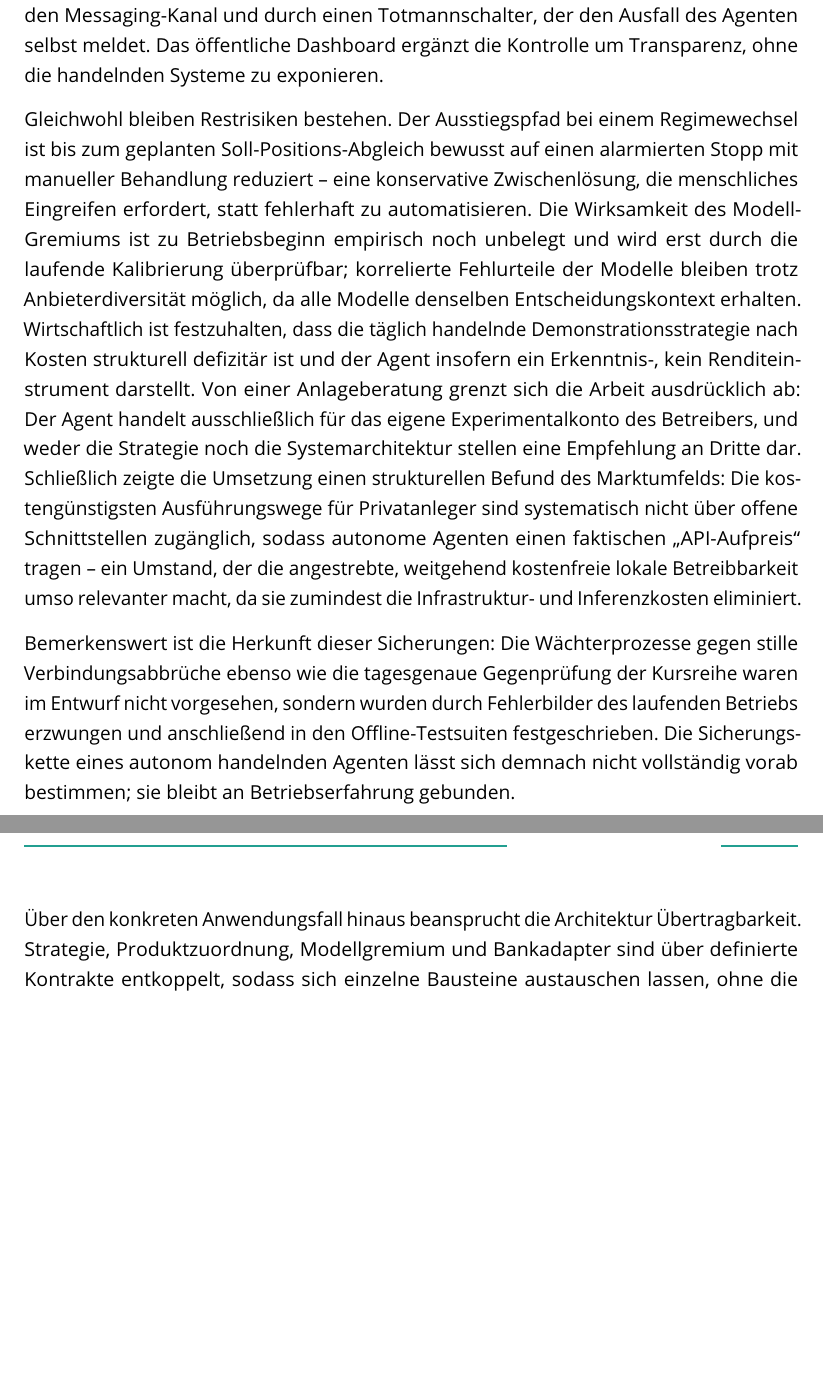
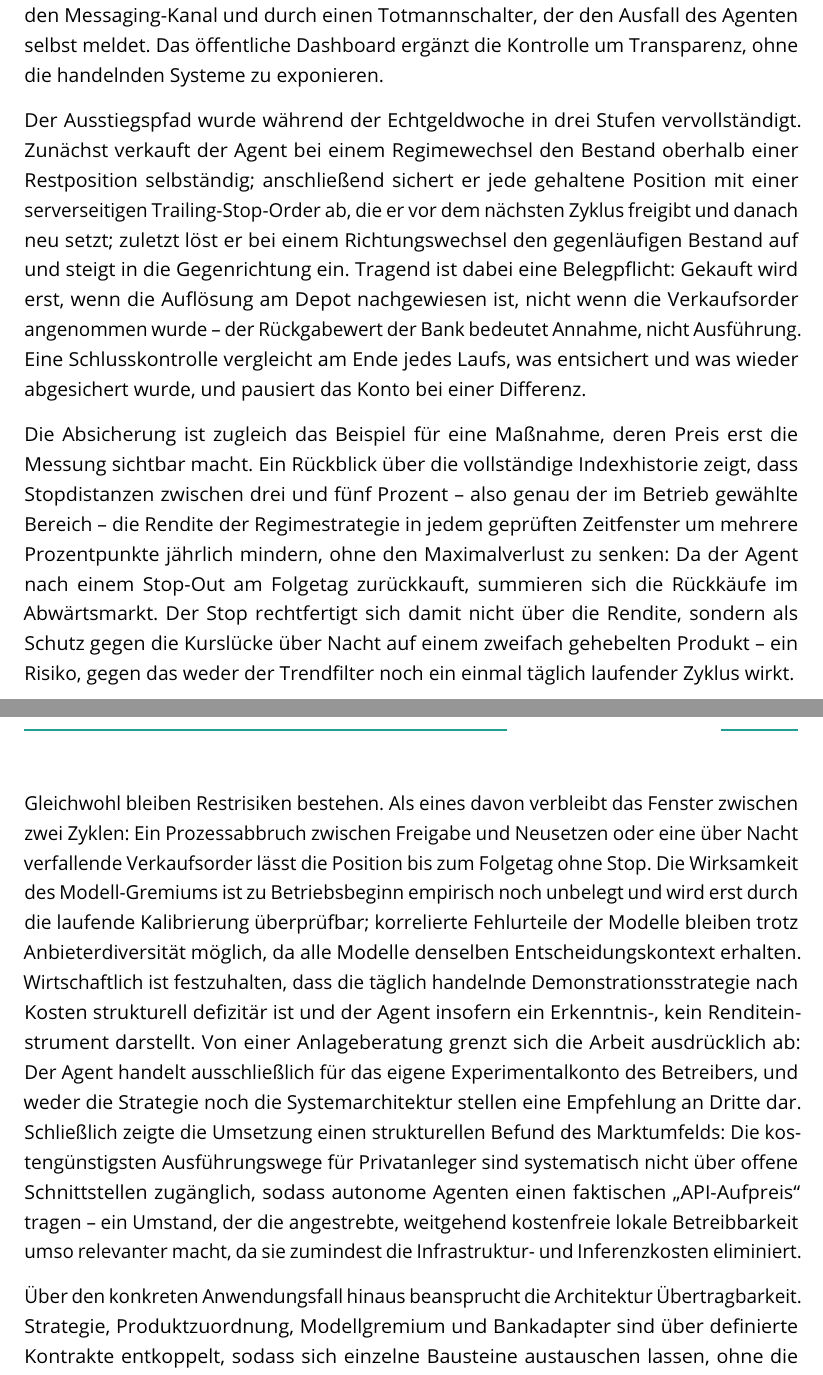
Before and after one commit to rollandkiss/FOM_Projektarbeit_KI_by_KlemensWaldhoer_AlexanderFischer-RollandKiss_31JUL2026_V1.0, a LaTeX document (main.tex, which reads kapitel/03_umsetzung.tex): two parts of pages 31 and 32 of 68, joined at a grey line, cut so that both start at the same text, the shorter picture padded with empty space. Compiled offline with pdfLaTeX.

Commit message:
UPDATE - Kapitel 3 ergänzt um die Agent Autonomie für Schutzorders (TRAILING STOPS) nach Kauf sowie automatischer Löschung bei Trendwechsel.

```diff
--- a/kapitel/03_umsetzung.tex
+++ b/kapitel/03_umsetzung.tex
@@ -476,10 +479,30 @@ regulatorisch erzwungenen Kontrollpunkt, durch den in Echtzeit wirksamen Not-Aus
 Agenten selbst meldet. Das öffentliche Dashboard ergänzt die Kontrolle um
 Transparenz, ohne die handelnden Systeme zu exponieren.
 
-Gleichwohl bleiben Restrisiken bestehen. Der Ausstiegspfad bei einem Regimewechsel
-ist bis zum geplanten Soll-Positions-Abgleich bewusst auf einen alarmierten Stopp
-mit manueller Behandlung reduziert -- eine konservative Zwischenlösung, die
-menschliches Eingreifen erfordert, statt fehlerhaft zu automatisieren. Die
+Der Ausstiegspfad wurde während der Echtgeldwoche in drei Stufen vervollständigt.
+Zunächst verkauft der Agent bei einem Regimewechsel den Bestand oberhalb einer
+Restposition selbständig; anschließend sichert er jede gehaltene Position mit einer
+serverseitigen Trailing-Stop-Order ab, die er vor dem nächsten Zyklus freigibt und
+danach neu setzt; zuletzt löst er bei einem Richtungswechsel den gegenläufigen
+Bestand auf und steigt in die Gegenrichtung ein. Tragend ist dabei eine Belegpflicht:
+Gekauft wird erst, wenn die Auflösung am Depot nachgewiesen ist, nicht wenn die
+Verkaufsorder angenommen wurde -- der Rückgabewert der Bank bedeutet Annahme, nicht
+Ausführung. Eine Schlusskontrolle vergleicht am Ende jedes Laufs, was entsichert und
+was wieder abgesichert wurde, und pausiert das Konto bei einer Differenz.
+
+Die Absicherung ist zugleich das Beispiel für eine Maßnahme, deren Preis erst die
+Messung sichtbar macht. Ein Rückblick über die vollständige Indexhistorie zeigt, dass
+Stopdistanzen zwischen drei und fünf Prozent -- also genau der im Betrieb gewählte
+Bereich -- die Rendite der Regimestrategie in jedem geprüften Zeitfenster um mehrere
+Prozentpunkte jährlich mindern, ohne den Maximalverlust zu senken: Da der Agent nach
+einem Stop-Out am Folgetag zurückkauft, summieren sich die Rückkäufe im Abwärtsmarkt.
+Der Stop rechtfertigt sich damit nicht über die Rendite, sondern als Schutz gegen die
+Kurslücke über Nacht auf einem zweifach gehebelten Produkt -- ein Risiko, gegen das
+weder der Trendfilter noch ein einmal täglich laufender Zyklus wirkt.
+
+Gleichwohl bleiben Restrisiken bestehen. Als eines davon verbleibt das Fenster
+zwischen zwei Zyklen: Ein Prozessabbruch zwischen Freigabe und Neusetzen oder eine
+über Nacht verfallende Verkaufsorder lässt die Position bis zum Folgetag ohne Stop. Die
 Wirksamkeit des Modell-Gremiums ist zu Betriebsbeginn empirisch noch unbelegt und
 wird erst durch die laufende Kalibrierung überprüfbar; korrelierte Fehlurteile der
 Modelle bleiben trotz Anbieterdiversität möglich, da alle Modelle denselben
@@ -495,13 +518,6 @@ offene Schnittstellen zugänglich, sodass autonome Agenten einen faktischen
 \enquote{\glsxtrshort{api}-Aufpreis} tragen -- ein Umstand, der die angestrebte, weitgehend
 kostenfreie lokale Betreibbarkeit umso relevanter macht, da sie zumindest die
 Infrastruktur- und Inferenzkosten eliminiert.
-
-Bemerkenswert ist die Herkunft dieser Sicherungen: Die Wächterprozesse gegen stille
-Verbindungsabbrüche ebenso wie die tagesgenaue Gegenprüfung der Kursreihe waren im
-Entwurf nicht vorgesehen, sondern wurden durch Fehlerbilder des laufenden Betriebs
-erzwungen und anschließend in den Offline-Testsuiten festgeschrieben. Die
-Sicherungskette eines autonom handelnden Agenten lässt sich demnach nicht
-vollständig vorab bestimmen; sie bleibt an Betriebserfahrung gebunden.
 
 Über den konkreten Anwendungsfall hinaus beansprucht die Architektur
 Übertragbarkeit. Strategie, Produktzuordnung, Modellgremium und Bankadapter sind
```
Also changed, not shown: kapitel/03_umsetzung.tex (51 more changed lines).
